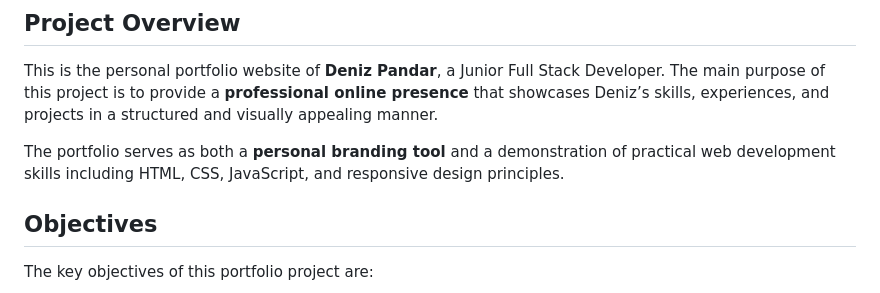
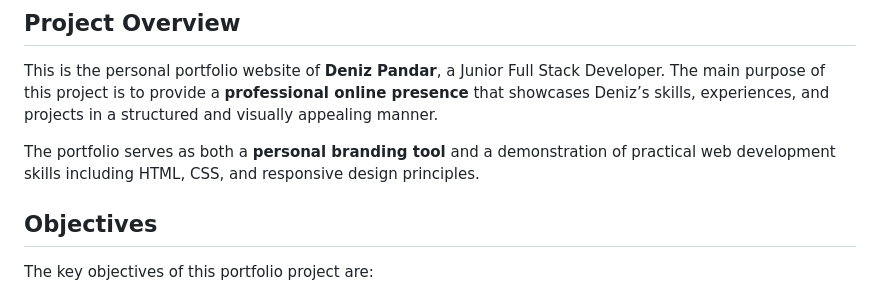
Before and after one commit to PDennise/cv-portfolio, a Markdown page: README.md, the part around the change printed below. GitHub-like rendering.

```diff
--- a/README.md
+++ b/README.md
@@ -5,7 +5,7 @@
 ## Project Overview
 This is the personal portfolio website of **Deniz Pandar**, a Junior Full Stack Developer. The main purpose of this project is to provide a **professional online presence** that showcases Deniz’s skills, experiences, and projects in a structured and visually appealing manner.
 
-The portfolio serves as both a **personal branding tool** and a demonstration of practical web development skills including HTML, CSS, JavaScript, and responsive design principles.
+The portfolio serves as both a **personal branding tool** and a demonstration of practical web development skills including HTML, CSS, and responsive design principles.
 
 ## Objectives
 The key objectives of this portfolio project are:
```
Also changed, not shown: other parts of README.md (+2 -0 lines), assets/images/about.jpeg (added).
